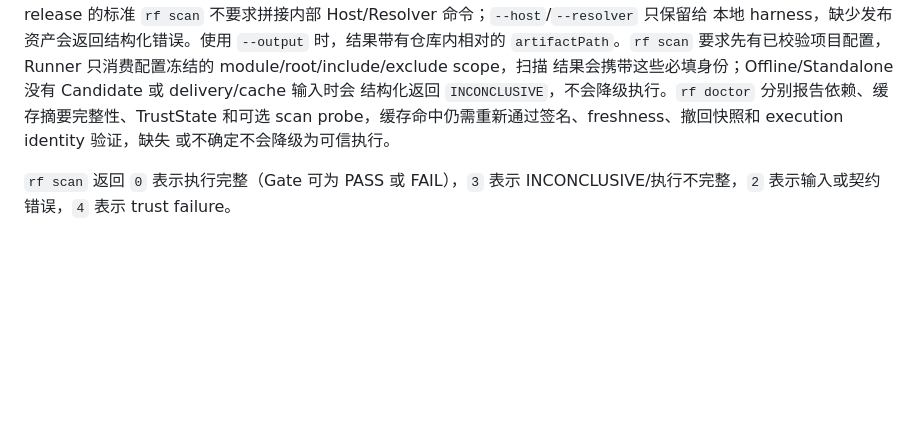
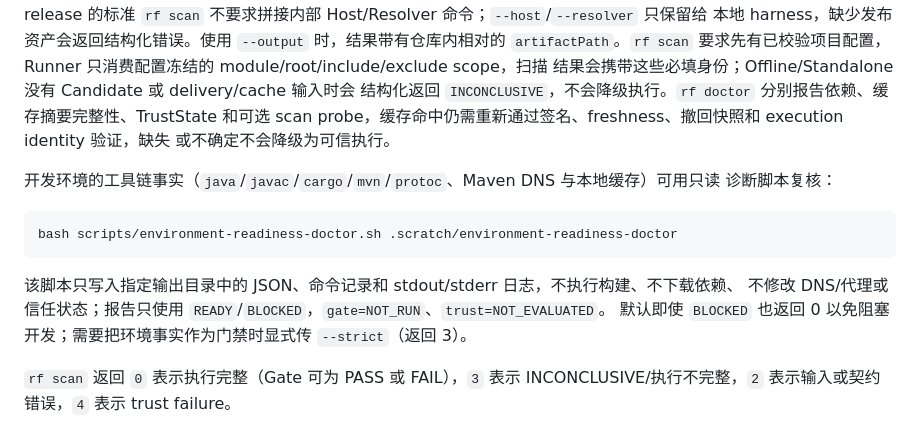
Before and after one commit to Bandersnatch0x/ruleops, a Markdown page: README.md, the part around the change. Drawn GitHub-style; blank space fills up the shorter version.

Commit message:
feat(env): document readiness doctor

````diff
--- a/README.md
+++ b/README.md
@@ -109,6 +109,17 @@ release 的标准 `rf scan` 不要求拼接内部 Host/Resolver 命令；`--host
 scan probe，缓存命中仍需重新通过签名、freshness、撤回快照和 execution identity 验证，缺失
 或不确定不会降级为可信执行。
 
+开发环境的工具链事实（`java`/`javac`/`cargo`/`mvn`/`protoc`、Maven DNS 与本地缓存）可用只读
+诊断脚本复核：
+
+```text
+bash scripts/environment-readiness-doctor.sh .scratch/environment-readiness-doctor
+```
+
+该脚本只写入指定输出目录中的 JSON、命令记录和 stdout/stderr 日志，不执行构建、不下载依赖、
+不修改 DNS/代理或信任状态；报告只使用 `READY`/`BLOCKED`，`gate=NOT_RUN`、`trust=NOT_EVALUATED`。
+默认即使 `BLOCKED` 也返回 0 以免阻塞开发；需要把环境事实作为门禁时显式传 `--strict`（返回 3）。
+
 `rf scan` 返回 `0` 表示执行完整（Gate 可为 PASS 或 FAIL），`3` 表示
 INCONCLUSIVE/执行不完整，`2` 表示输入或契约错误，`4` 表示 trust failure。
 
````
